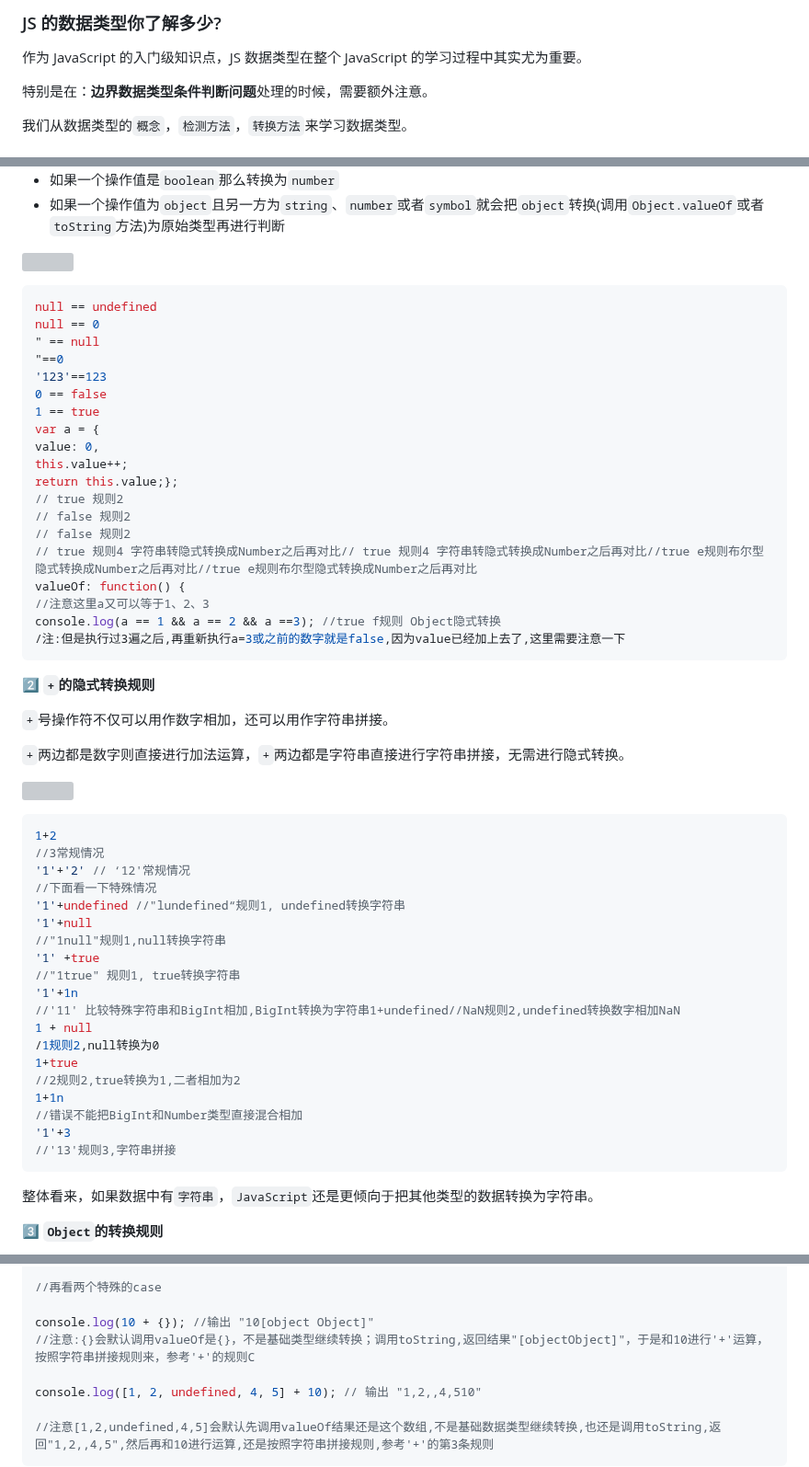
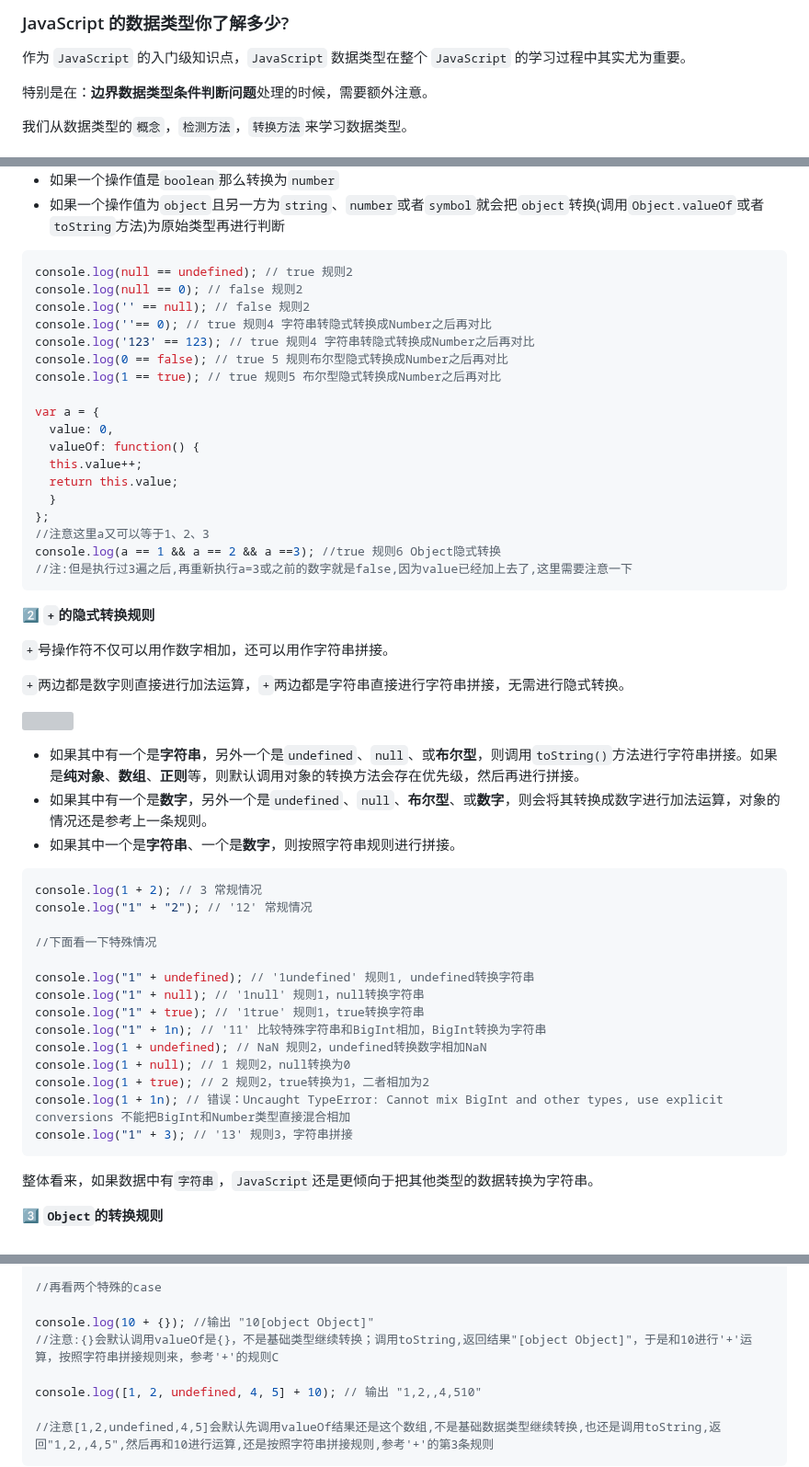
Before and after one commit to carrey493/JavaScriptLearning, a Markdown page: JavaScriptCorePrinciple/README.md, 3 parts joined by grey strips. Shown at 92% size. Drawn GitHub-style; grey boxes are pictures that could not be loaded.

Commit message:
JavaScript 的数据类型

````diff
--- a/JavaScriptCorePrinciple/README.md
+++ b/JavaScriptCorePrinciple/README.md
@@ -39,7 +39,7 @@
 
-### JS 的数据类型你了解多少?
+### JavaScript 的数据类型你了解多少?
 
-作为 JavaScript 的入门级知识点，JS 数据类型在整个 JavaScript 的学习过程中其实尤为重要。
+作为 `JavaScript` 的入门级知识点，`JavaScript` 数据类型在整个 `JavaScript` 的学习过程中其实尤为重要。
 
 特别是在：**边界数据类型条件判断问题**处理的时候，需要额外注意。
 
@@ -254,28 +283,25 @@ getType(/123/g); // "RegExp" toString返回
 - 如果一个操作值是`boolean`那么转换为`number`
 - 如果一个操作值为`object`且另一方为`string`、`number`或者`symbol`就会把`object`转换(调用`Object.valueOf`或者`toString`方法)为原始类型再进行判断
 
-![](https://img2024.cnblogs.com/blog/2332774/202402/2332774-20240204210223055-927428981.png)
+```js
+console.log(null == undefined); // true 规则2
+console.log(null == 0); // false 规则2
+console.log('' == null); // false 规则2
+console.log(''== 0); // true 规则4 字符串转隐式转换成Number之后再对比
+console.log('123' == 123); // true 规则4 字符串转隐式转换成Number之后再对比
+console.log(0 == false); // true 5 规则布尔型隐式转换成Number之后再对比
+console.log(1 == true); // true 规则5 布尔型隐式转换成Number之后再对比
 
-```js
-null == undefined
-null == 0
-" == null
-"==0
-'123'==123
-0 == false
-1 == true
 var a = {
-value: 0,
-this.value++;
-return this.value;};
-// true 规则2
-// false 规则2
-// false 规则2
-// true 规则4 字符串转隐式转换成Number之后再对比// true 规则4 字符串转隐式转换成Number之后再对比//true e规则布尔型隐式转换成Number之后再对比//true e规则布尔型隐式转换成Number之后再对比
-valueOf: function() {
+  value: 0,
+  valueOf: function() {
+  this.value++;
+  return this.value;
+  }
+};
 //注意这里a又可以等于1、2、3
-console.log(a == 1 && a == 2 && a ==3); //true f规则 Object隐式转换
-/注:但是执行过3遍之后,再重新执行a=3或之前的数字就是false,因为value已经加上去了,这里需要注意一下
+console.log(a == 1 && a == 2 && a ==3); //true 规则6 Object隐式转换
+//注:但是执行过3遍之后,再重新执行a=3或之前的数字就是false,因为value已经加上去了,这里需要注意一下
 ```
 
 2️⃣ **`+`的隐式转换规则**
@@ -286,26 +312,25 @@ console.log(a == 1 && a == 2 && a ==3); //true f规则 Object隐式转换
 
 ![](https://img2024.cnblogs.com/blog/2332774/202402/2332774-20240204202345931-2001167424.png)
 
+- 如果其中有一个是**字符串**，另外一个是`undefined`、`null`、或**布尔型**，则调用`toString()`方法进行字符串拼接。如果是**纯对象**、**数组**、**正则**等，则默认调用对象的转换方法会存在优先级，然后再进行拼接。
+- 如果其中有一个是**数字**，另外一个是`undefined`、`null`、**布尔型**、或**数字**，则会将其转换成数字进行加法运算，对象的情况还是参考上一条规则。
+- 如果其中一个是**字符串**、一个是**数字**，则按照字符串规则进行拼接。
+
 ```js
-1+2
-//3常规情况
-'1'+'2' // ‘12'常规情况
+console.log(1 + 2); // 3 常规情况
+console.log("1" + "2"); // '12' 常规情况
+
 //下面看一下特殊情况
-'1'+undefined //"lundefined“规则1, undefined转换字符串
-'1'+null
-//"1null"规则1,null转换字符串
-'1' +true
-//"1true" 规则1, true转换字符串
-'1'+1n
-//'11' 比较特殊字符串和BigInt相加,BigInt转换为字符串1+undefined//NaN规则2,undefined转换数字相加NaN
-1 + null
-/1规则2,null转换为0
-1+true
-//2规则2,true转换为1,二者相加为2
-1+1n
-//错误不能把BigInt和Number类型直接混合相加
-'1'+3
-//'13'规则3,字符串拼接
+
+console.log("1" + undefined); // '1undefined' 规则1, undefined转换字符串
+console.log("1" + null); // '1null' 规则1，null转换字符串
+console.log("1" + true); // '1true' 规则1，true转换字符串
+console.log("1" + 1n); // '11' 比较特殊字符串和BigInt相加，BigInt转换为字符串
+console.log(1 + undefined); // NaN 规则2，undefined转换数字相加NaN
+console.log(1 + null); // 1 规则2，null转换为0
+console.log(1 + true); // 2 规则2，true转换为1，二者相加为2
+console.log(1 + 1n); // 错误：Uncaught TypeError: Cannot mix BigInt and other types, use explicit conversions 不能把BigInt和Number类型直接混合相加
+console.log("1" + 3); // '13' 规则3，字符串拼接
 ```
 
 整体看来，如果数据中有`字符串`，`JavaScript`还是更倾向于把其他类型的数据转换为字符串。
@@ -342,7 +367,7 @@ console.log(obj + 1); //输出 5
 //再看两个特殊的case
 
 console.log(10 + {}); //输出 "10[object Object]"
-//注意:{}会默认调用valueOf是{}，不是基础类型继续转换；调用toString,返回结果"[objectObject]"，于是和10进行'+'运算，按照字符串拼接规则来，参考'+'的规则C
+//注意:{}会默认调用valueOf是{}，不是基础类型继续转换；调用toString,返回结果"[object Object]"，于是和10进行'+'运算，按照字符串拼接规则来，参考'+'的规则C
 
 console.log([1, 2, undefined, 4, 5] + 10); // 输出 "1,2,,4,510"
 
````
Also changed, not shown: other parts of JavaScriptCorePrinciple/README.md (+47 -18 lines).
